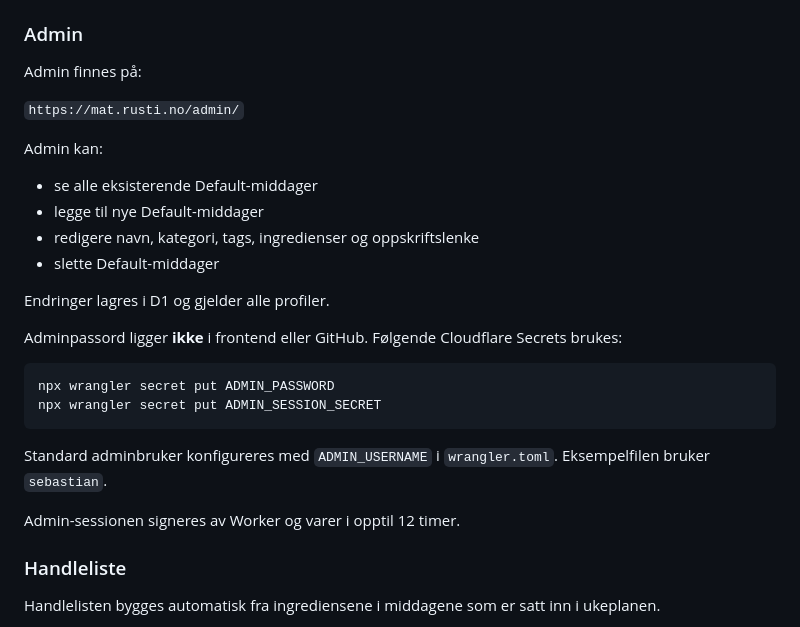
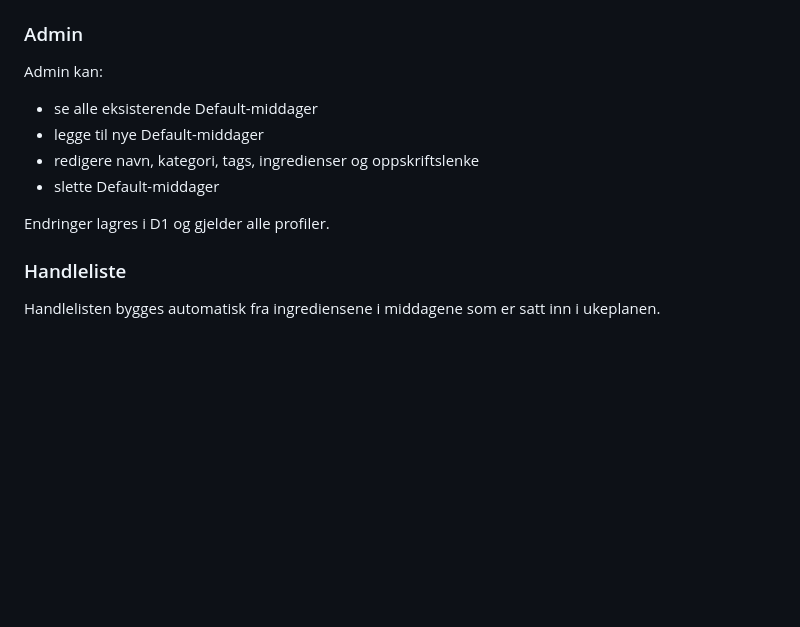
Before and after one commit to sr692/Matplanlegger, a Markdown page: README.md, the part around one of its changes. Drawn GitHub-style; blank space fills up the shorter version.

````diff
--- a/README.md
+++ b/README.md
@@ -30,10 +30,6 @@ Appen samler ukeplan, middagsbank, handleliste og fryseroversikt i én profilbas
 
 ### Admin
 
-Admin finnes på:
-
-`https://mat.rusti.no/admin/`
-
 Admin kan:
 
 - se alle eksisterende Default-middager
@@ -42,17 +38,6 @@ Admin kan:
 - slette Default-middager
 
 Endringer lagres i D1 og gjelder alle profiler.
-
-Adminpassord ligger **ikke** i frontend eller GitHub. Følgende Cloudflare Secrets brukes:
-
-```powershell
-npx wrangler secret put ADMIN_PASSWORD
-npx wrangler secret put ADMIN_SESSION_SECRET
-```
-
-Standard adminbruker konfigureres med `ADMIN_USERNAME` i `wrangler.toml`. Eksempelfilen bruker `sebastian`.
-
-Admin-sessionen signeres av Worker og varer i opptil 12 timer.
 
 ### Handleliste
 
````
Also changed, not shown: other parts of README.md (+0 -71 lines).
